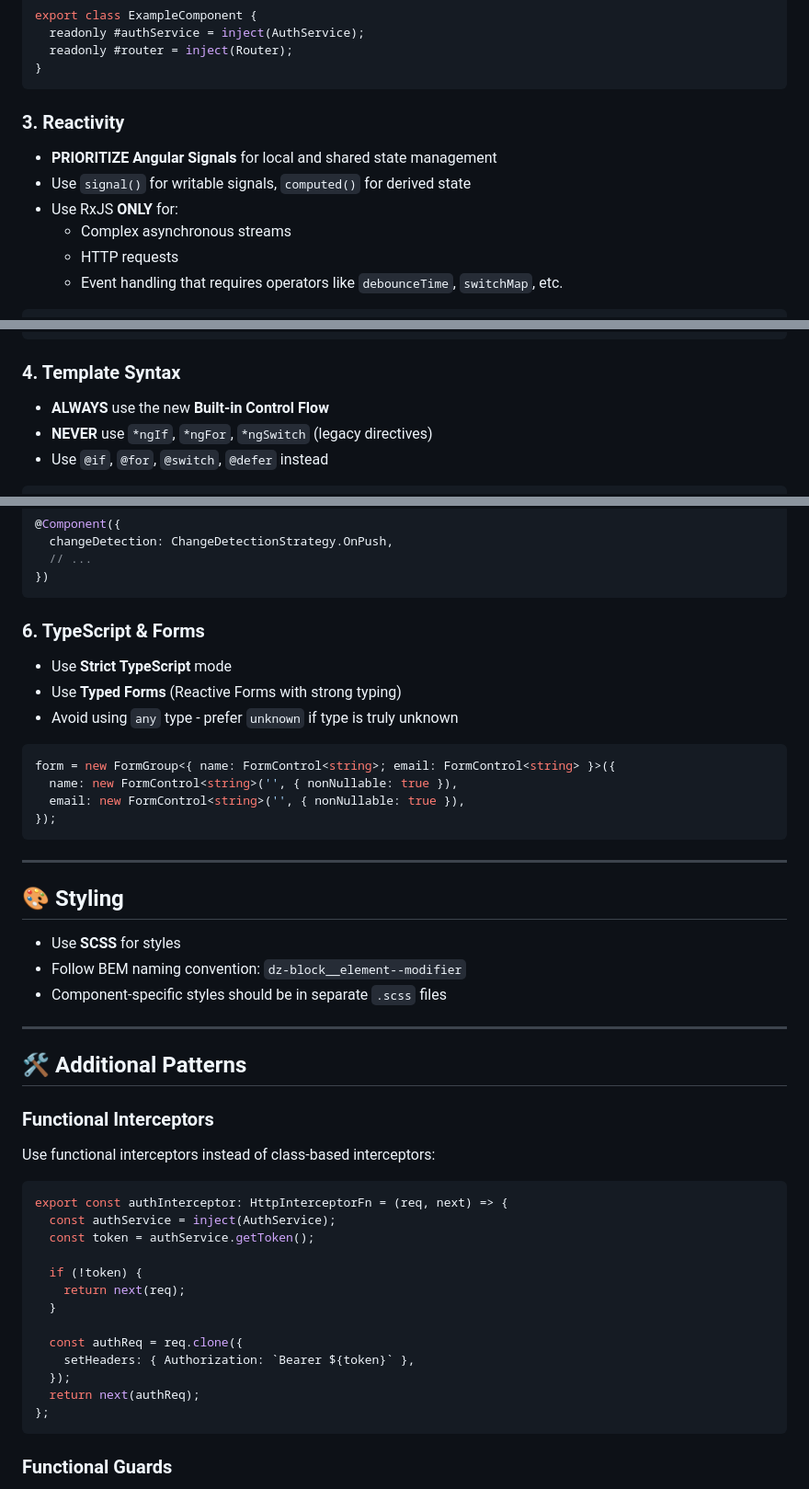
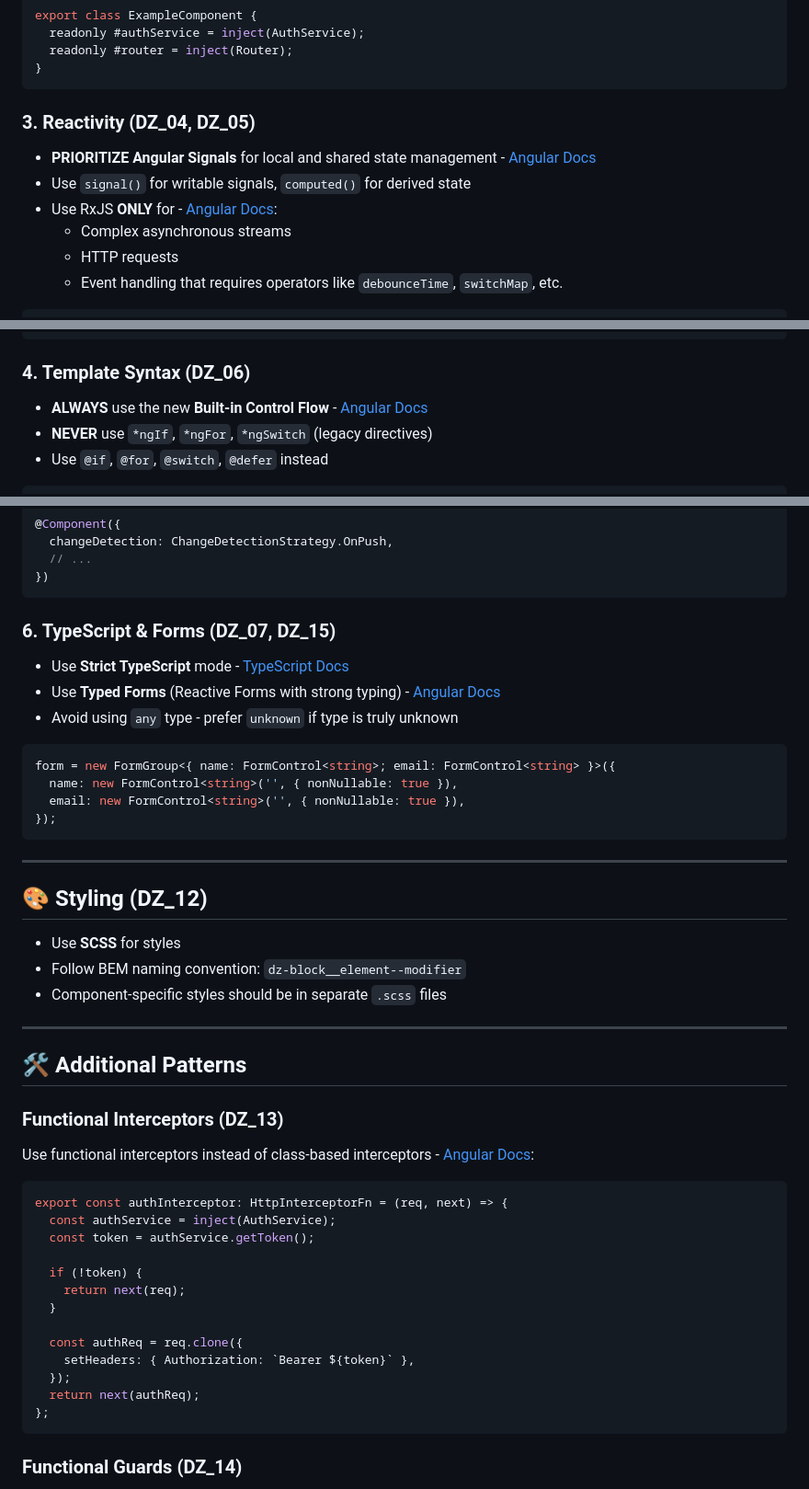
Before and after one commit to DenHelloWorld/digital-zen, a Markdown page: .github/copilot-instructions.md, 3 parts joined by grey strips. Shown at 92% size. GitHub-like rendering.

````diff
--- a/.github/copilot-instructions.md
+++ b/.github/copilot-instructions.md
@@ -40,11 +47,11 @@ export class ExampleComponent {
 }
 ```
 
-### 3. Reactivity
+### 3. Reactivity (DZ_04, DZ_05)
 
-- **PRIORITIZE Angular Signals** for local and shared state management
+- **PRIORITIZE Angular Signals** for local and shared state management - [Angular Docs](https://angular.dev/guide/signals)
 - Use `signal()` for writable signals, `computed()` for derived state
-- Use RxJS **ONLY** for:
+- Use RxJS **ONLY** for - [Angular Docs](https://angular.dev/guide/rx):
   - Complex asynchronous streams
   - HTTP requests
   - Event handling that requires operators like `debounceTime`, `switchMap`, etc.
@@ -70,9 +77,9 @@ export class ExampleComponent {
 }
 ```
 
-### 4. Template Syntax
+### 4. Template Syntax (DZ_06)
 
-- **ALWAYS** use the new **Built-in Control Flow**
+- **ALWAYS** use the new **Built-in Control Flow** - [Angular Docs](https://angular.dev/guide/templates/control-flow)
 - **NEVER** use `*ngIf`, `*ngFor`, `*ngSwitch` (legacy directives)
 - Use `@if`, `@for`, `@switch`, `@defer` instead
 
@@ -118,10 +125,10 @@ export class ExampleComponent {
 })
 ```
 
-### 6. TypeScript & Forms
+### 6. TypeScript & Forms (DZ_07, DZ_15)
 
-- Use **Strict TypeScript** mode
-- Use **Typed Forms** (Reactive Forms with strong typing)
+- Use **Strict TypeScript** mode - [TypeScript Docs](https://www.typescriptlang.org/tsconfig#strict)
+- Use **Typed Forms** (Reactive Forms with strong typing) - [Angular Docs](https://angular.dev/guide/forms/typed-forms)
 - Avoid using `any` type - prefer `unknown` if type is truly unknown
 
 ```typescript
@@ -133,7 +140,7 @@ form = new FormGroup<{ name: FormControl<string>; email: FormControl<string> }>(
 
 ---
 
-## 🎨 Styling
+## 🎨 Styling (DZ_12)
 
 - Use **SCSS** for styles
 - Follow BEM naming convention: `dz-block__element--modifier`
@@ -143,9 +150,9 @@ form = new FormGroup<{ name: FormControl<string>; email: FormControl<string> }>(
 
 ## 🛠️ Additional Patterns
 
-### Functional Interceptors
+### Functional Interceptors (DZ_13)
 
-Use functional interceptors instead of class-based interceptors:
+Use functional interceptors instead of class-based interceptors - [Angular Docs](https://angular.dev/guide/http/interceptors):
 
 ```typescript
 export const authInterceptor: HttpInterceptorFn = (req, next) => {
@@ -163,5 +170,5 @@ export const authInterceptor: HttpInterceptorFn = (req, next) => {
 };
 ```
 
-### Functional Guards
+### Functional Guards (DZ_14)
 
````
Also changed, not shown: other parts of .github/copilot-instructions.md (+39 -15 lines), README.md (+6 -1 lines).
